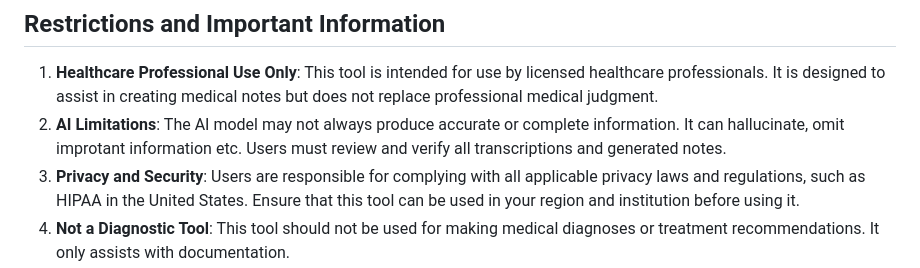
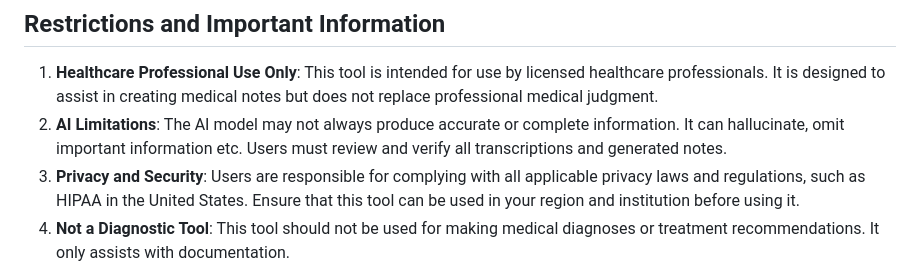
Before and after one commit to xtreme-sameer-vohra/medical-transcription.io, a Markdown page: README.md, the part around the change. Rendered like a GitHub page.

Commit message:
Update README.md
Fix typo

```diff
--- a/README.md
+++ b/README.md
@@ -12,7 +12,7 @@ VoiceAI Transcriber is a web application designed to assist healthcare professio
 
 ## Restrictions and Important Information
 1. **Healthcare Professional Use Only**: This tool is intended for use by licensed healthcare professionals. It is designed to assist in creating medical notes but does not replace professional medical judgment.
-2. **AI Limitations**: The AI model may not always produce accurate or complete information. It can hallucinate, omit improtant information etc. Users must review and verify all transcriptions and generated notes.
+2. **AI Limitations**: The AI model may not always produce accurate or complete information. It can hallucinate, omit important information etc. Users must review and verify all transcriptions and generated notes.
 3. **Privacy and Security**: Users are responsible for complying with all applicable privacy laws and regulations, such as HIPAA in the United States. Ensure that this tool can be used in your region and institution before using it.
 4. **Not a Diagnostic Tool**: This tool should not be used for making medical diagnoses or treatment recommendations. It only assists with documentation.
 5. **User Responsibility**: The healthcare professional is solely responsible for the accuracy and completeness of the medical notes. All AI-generated content must be reviewed and edited before incorporation into official medical records.
```
